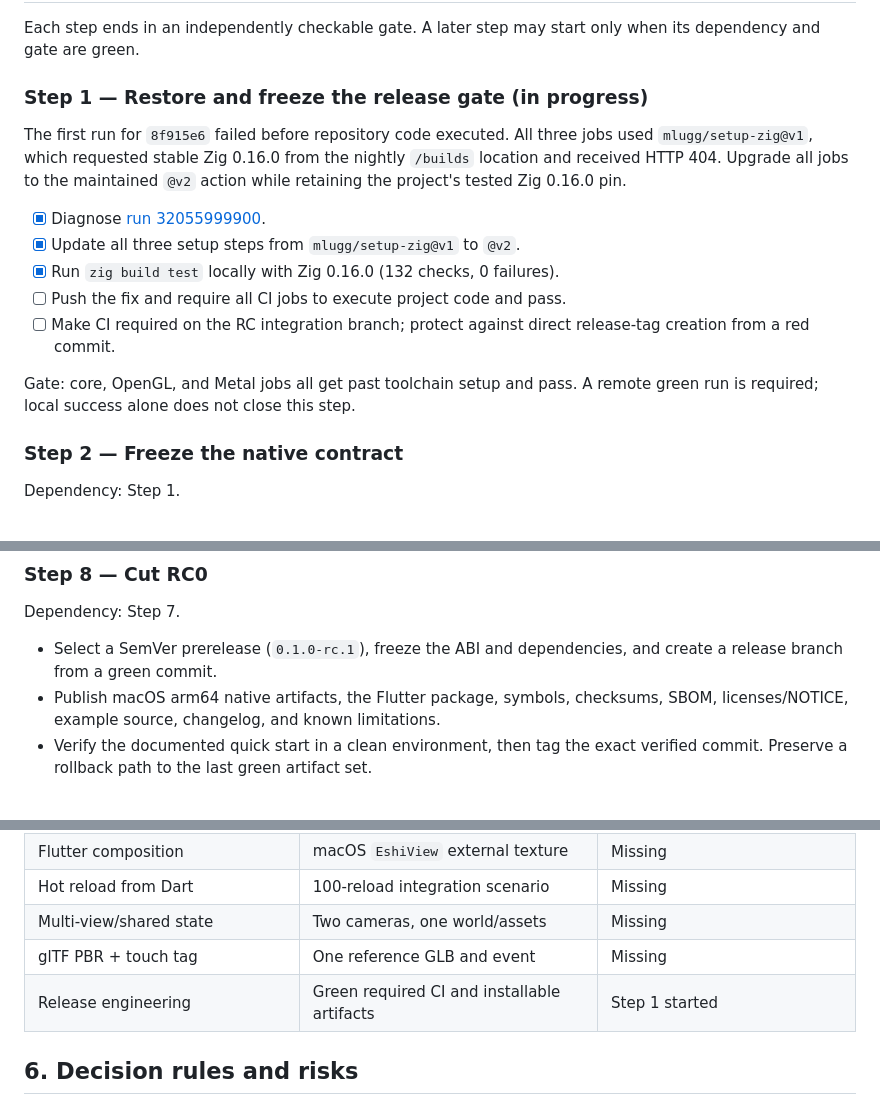
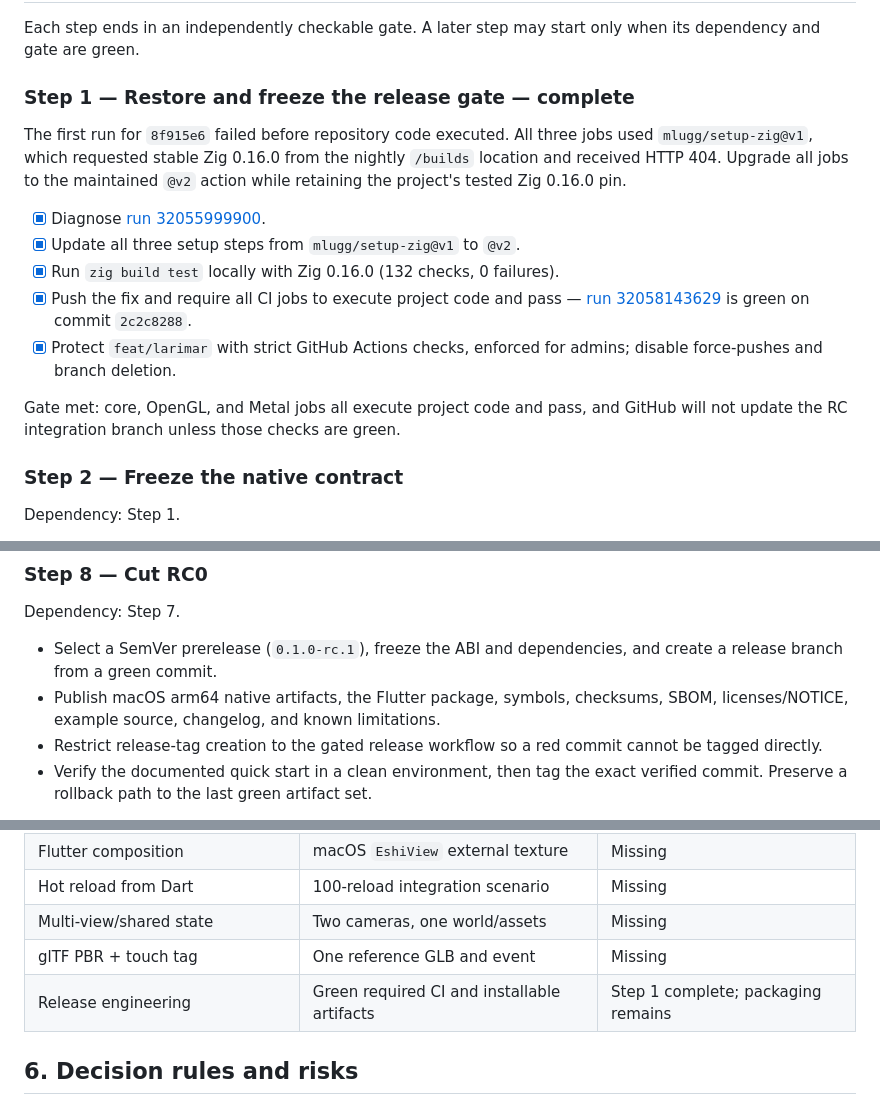
Before and after one commit to crux161/eshi, a Markdown page: PLAN.md, 3 parts joined by grey strips. Drawn GitHub-style.

Commit message:
docs(larimar): close the release-gate slice

```diff
--- a/PLAN.md
+++ b/PLAN.md
@@ -81,7 +81,7 @@ claim shipping console support or superiority that has not been measured.
 Each step ends in an independently checkable gate. A later step may start only
 when its dependency and gate are green.
 
-### Step 1 — Restore and freeze the release gate (in progress)
+### Step 1 — Restore and freeze the release gate — **complete**
 
 The first run for `8f915e6` failed before repository code executed. All three
 jobs used `mlugg/setup-zig@v1`, which requested stable Zig 0.16.0 from the
@@ -91,12 +91,14 @@ maintained `@v2` action while retaining the project's tested Zig 0.16.0 pin.
 - [x] Diagnose [run 32055999900](https://github.com/crux161/eshi/actions/runs/32055999900).
 - [x] Update all three setup steps from `mlugg/setup-zig@v1` to `@v2`.
 - [x] Run `zig build test` locally with Zig 0.16.0 (132 checks, 0 failures).
-- [ ] Push the fix and require all CI jobs to execute project code and pass.
-- [ ] Make CI required on the RC integration branch; protect against direct
-      release-tag creation from a red commit.
+- [x] Push the fix and require all CI jobs to execute project code and pass —
+      [run 32058143629](https://github.com/crux161/eshi/actions/runs/32058143629)
+      is green on commit `2c2c8288`.
+- [x] Protect `feat/larimar` with strict GitHub Actions checks, enforced for
+      admins; disable force-pushes and branch deletion.
 
-Gate: core, OpenGL, and Metal jobs all get past toolchain setup and pass. A
-remote green run is required; local success alone does not close this step.
+Gate met: core, OpenGL, and Metal jobs all execute project code and pass, and
+GitHub will not update the RC integration branch unless those checks are green.
 
 ### Step 2 — Freeze the native contract
 
@@ -209,6 +211,8 @@ Dependency: Step 7.
   and create a release branch from a green commit.
 - Publish macOS arm64 native artifacts, the Flutter package, symbols, checksums,
   SBOM, licenses/NOTICE, example source, changelog, and known limitations.
+- Restrict release-tag creation to the gated release workflow so a red commit
+  cannot be tagged directly.
 - Verify the documented quick start in a clean environment, then tag the exact
   verified commit. Preserve a rollback path to the last green artifact set.
 
@@ -228,7 +232,7 @@ hot-reload demo without a repository checkout or an undocumented dependency.
 | Hot reload from Dart | 100-reload integration scenario | Missing |
 | Multi-view/shared state | Two cameras, one world/assets | Missing |
 | glTF PBR + touch tag | One reference GLB and event | Missing |
-| Release engineering | Green required CI and installable artifacts | Step 1 started |
+| Release engineering | Green required CI and installable artifacts | Step 1 complete; packaging remains |
 
 ## 6. Decision rules and risks
 
```
